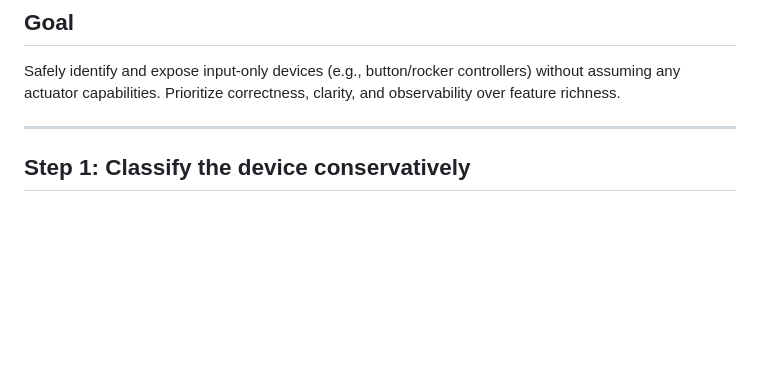
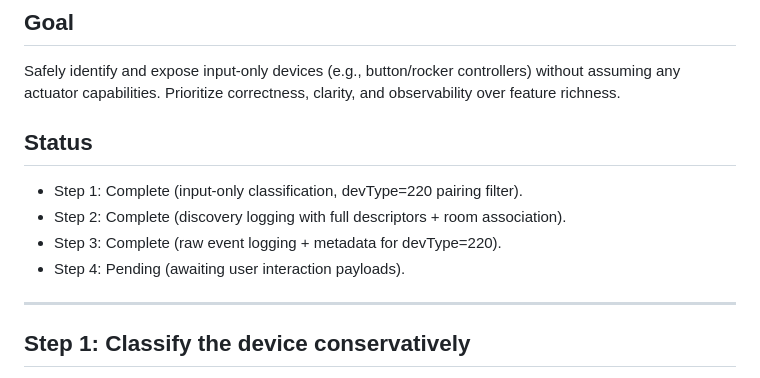
Before and after one commit to ehsky/homey-xcomfort-bridge, a Markdown page: docs/FEATURE_INPUT_DEVICES.md, the part around the change. GitHub-like rendering; blank space fills up the shorter version.

Commit message:
Update input device plan progress

```diff
--- a/docs/FEATURE_INPUT_DEVICES.md
+++ b/docs/FEATURE_INPUT_DEVICES.md
@@ -2,6 +2,12 @@
 
 ## Goal
 Safely identify and expose input-only devices (e.g., button/rocker controllers) without assuming any actuator capabilities. Prioritize correctness, clarity, and observability over feature richness.
+
+## Status
+- Step 1: Complete (input-only classification, devType=220 pairing filter).
+- Step 2: Complete (discovery logging with full descriptors + room association).
+- Step 3: Complete (raw event logging + metadata for devType=220).
+- Step 4: Pending (awaiting user interaction payloads).
 
 ---
 
```
